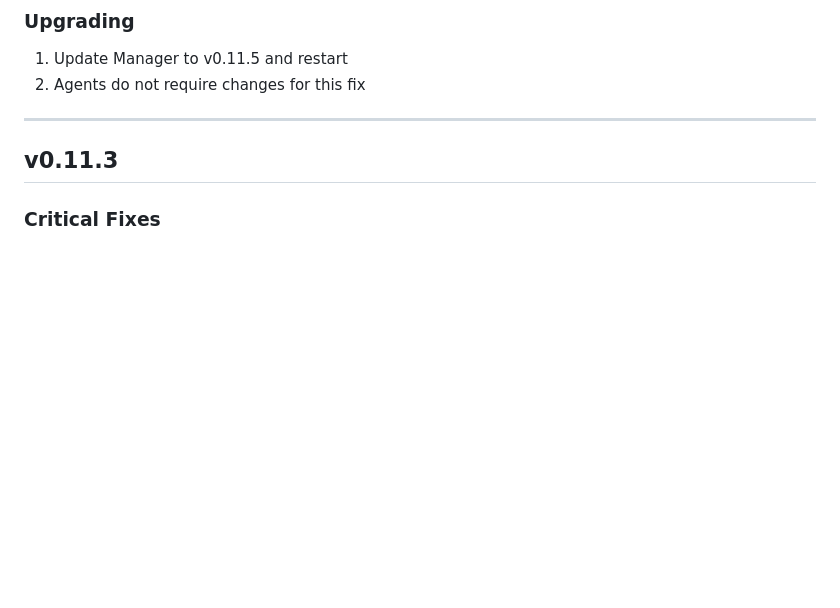
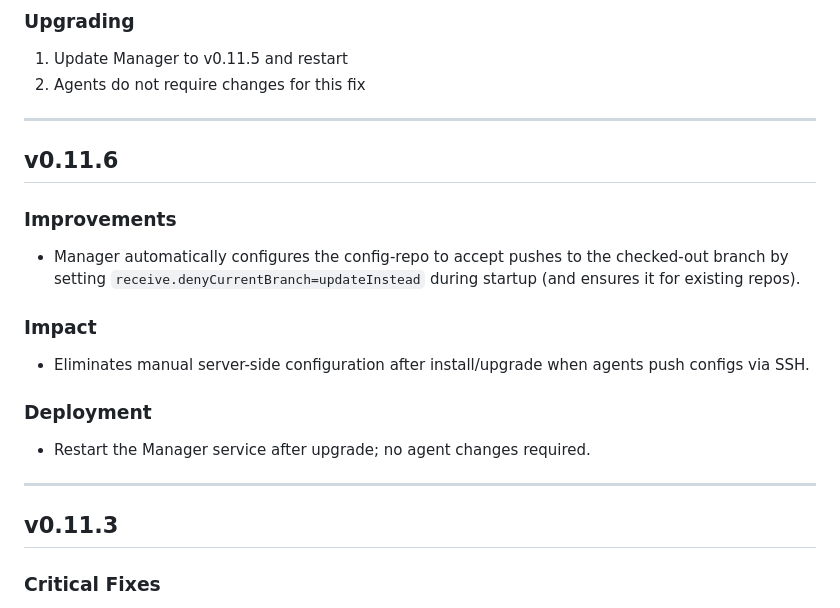
Before and after one commit to lsadehaan/controlcenter, a Markdown page: RELEASE_NOTES.md, the part around the change. Drawn GitHub-style; blank space fills up the shorter version.

Commit message:
v0.11.6: auto-config updateInstead for server repo

```diff
--- a/RELEASE_NOTES.md
+++ b/RELEASE_NOTES.md
@@ -52,6 +52,22 @@ This release adds extensive logging to help diagnose Git SSH push/pull issues. N
 
 1. Update Manager to v0.11.5 and restart
 2. Agents do not require changes for this fix
+
+---
+
+## v0.11.6
+
+### Improvements
+
+- Manager automatically configures the config-repo to accept pushes to the checked-out branch by setting `receive.denyCurrentBranch=updateInstead` during startup (and ensures it for existing repos).
+
+### Impact
+
+- Eliminates manual server-side configuration after install/upgrade when agents push configs via SSH.
+
+### Deployment
+
+- Restart the Manager service after upgrade; no agent changes required.
 
 ---
 
```
